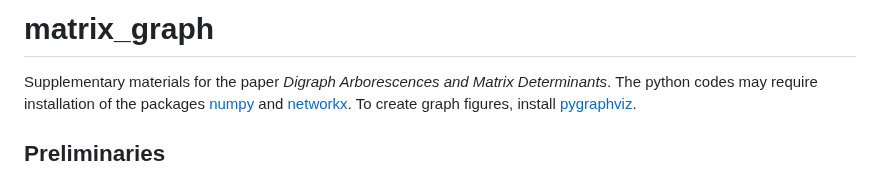
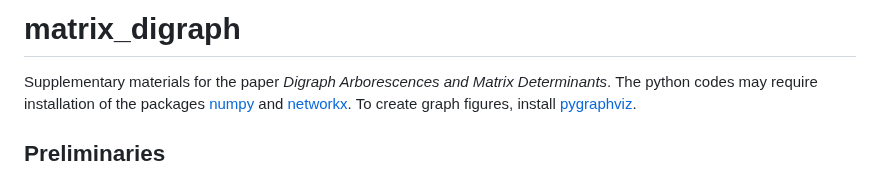
Before and after one commit to Sayani26/matrix_digraph, a Markdown page: README.md, the part around the change. Drawn GitHub-style.

```diff
--- a/README.md
+++ b/README.md
@@ -1,4 +1,4 @@
-# matrix_graph
+# matrix_digraph
 
 Supplementary materials for the paper *Digraph Arborescences and Matrix Determinants*.  The python codes may require installation of the packages [numpy](https://numpy.org) and [networkx](https://networkx.org).  To create graph figures, install [pygraphviz](https://pygraphviz.github.io).
 
```
